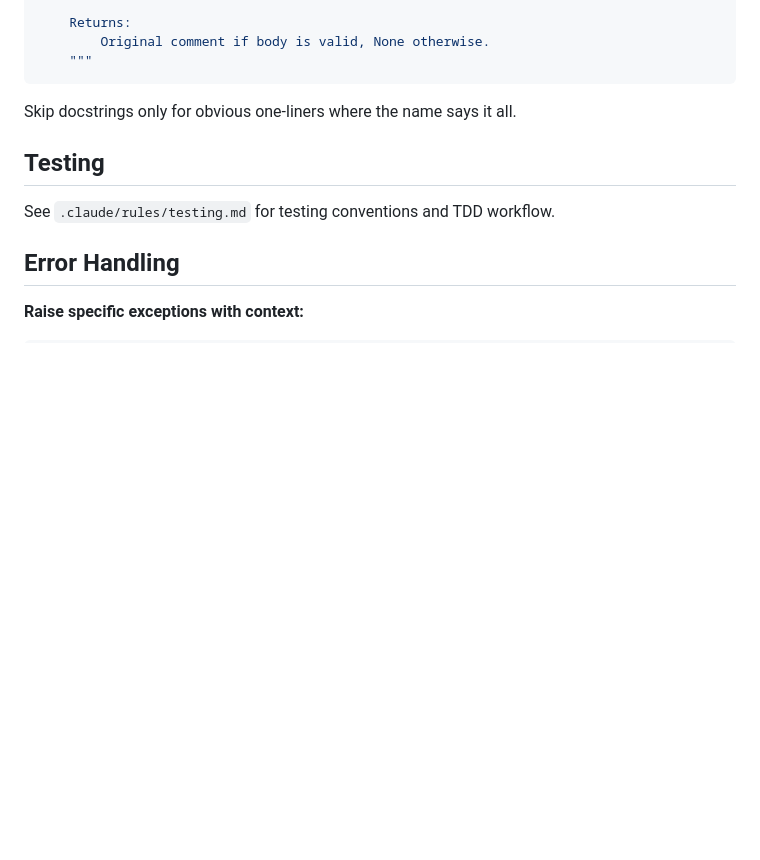
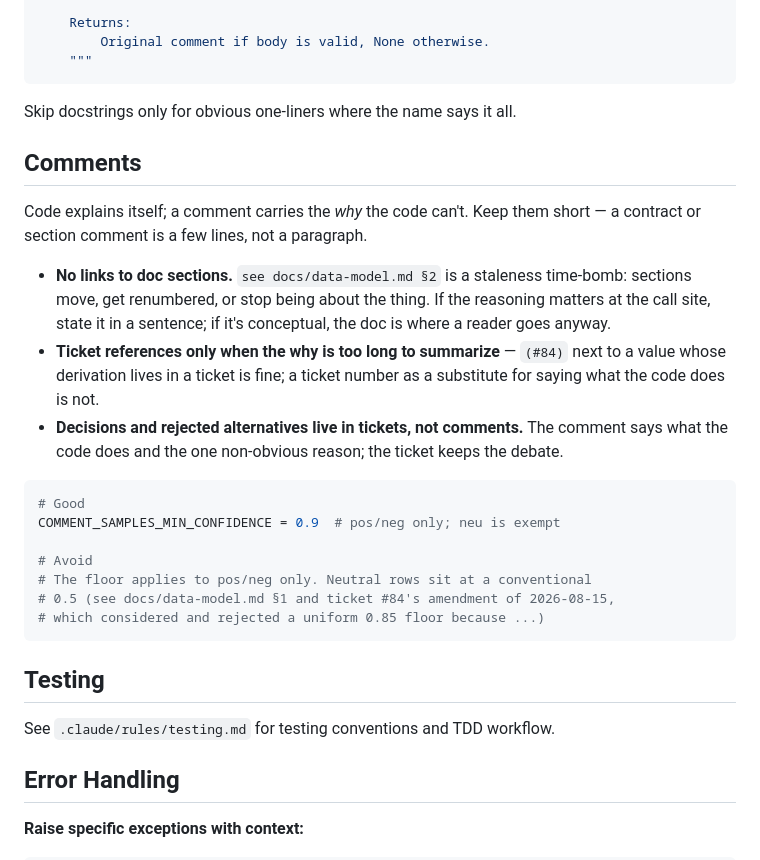
Before and after one commit to oluobiri/nba-hate-tracker, a Markdown page: .claude/rules/python.md, the part around the change. Rendered like a GitHub page; blank space fills up the shorter version.

Commit message:
docs(docs): add a Comments rule to python.md
Code explains itself; comments carry the why the code can't, briefly.
No links to doc sections (they go stale as sections move); ticket
references only when the why is too long to summarize; decisions and
rejected alternatives live in tickets, not comments.

````diff
--- a/.claude/rules/python.md
+++ b/.claude/rules/python.md
@@ -52,6 +52,32 @@ def has_valid_body(comment: dict) -> dict | None:
 ```
 
 Skip docstrings only for obvious one-liners where the name says it all.
+
+## Comments
+
+Code explains itself; a comment carries the *why* the code can't. Keep them
+short — a contract or section comment is a few lines, not a paragraph.
+
+- **No links to doc sections.** `see docs/data-model.md §2` is a staleness
+  time-bomb: sections move, get renumbered, or stop being about the thing.
+  If the reasoning matters at the call site, state it in a sentence; if it's
+  conceptual, the doc is where a reader goes anyway.
+- **Ticket references only when the why is too long to summarize** — `(#84)`
+  next to a value whose derivation lives in a ticket is fine; a ticket number
+  as a substitute for saying what the code does is not.
+- **Decisions and rejected alternatives live in tickets, not comments.** The
+  comment says what the code does and the one non-obvious reason; the ticket
+  keeps the debate.
+
+```python
+# Good
+COMMENT_SAMPLES_MIN_CONFIDENCE = 0.9  # pos/neg only; neu is exempt
+
+# Avoid
+# The floor applies to pos/neg only. Neutral rows sit at a conventional
+# 0.5 (see docs/data-model.md §1 and ticket #84's amendment of 2026-08-15,
+# which considered and rejected a uniform 0.85 floor because ...)
+```
 
 ## Testing
 
````
